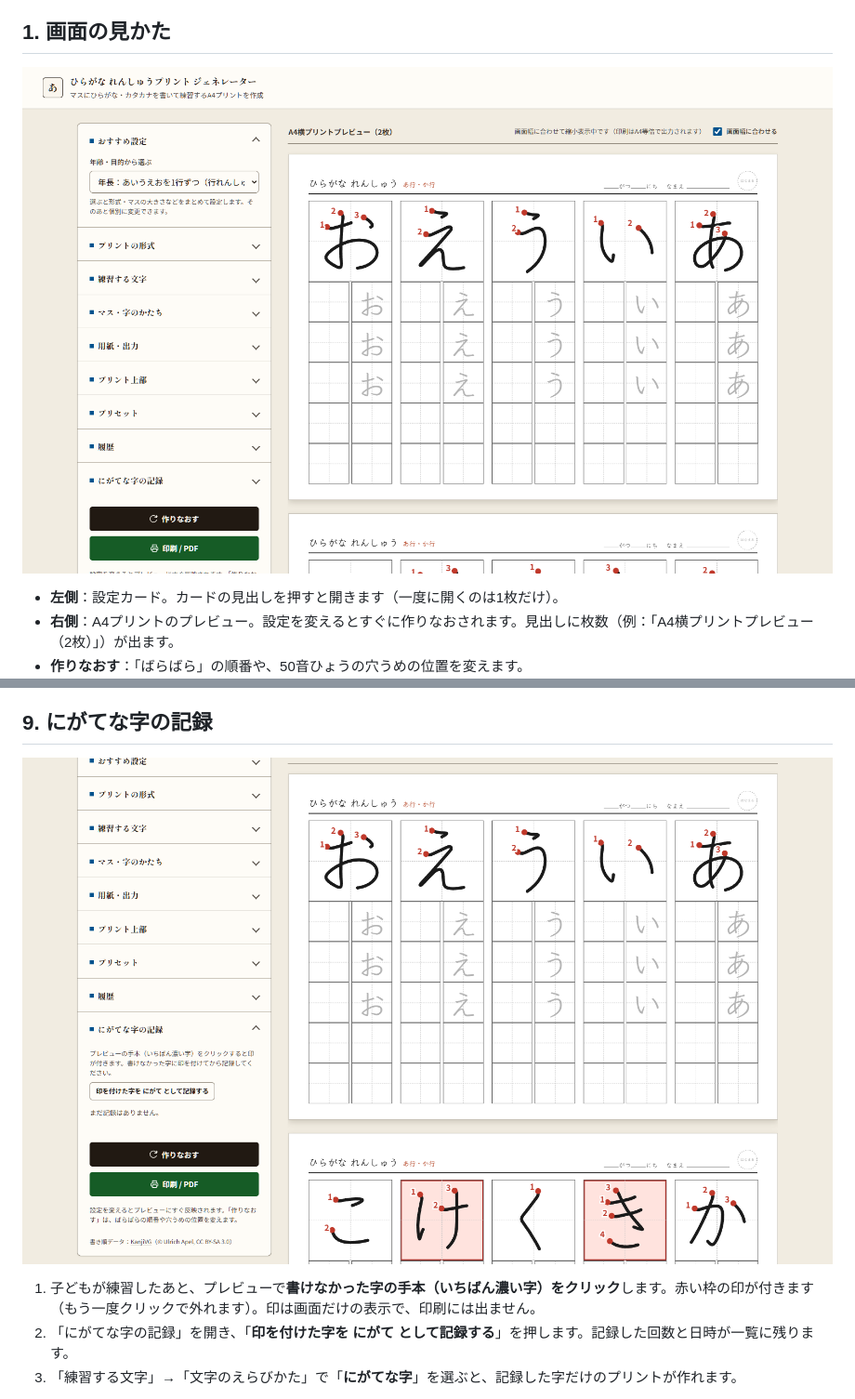
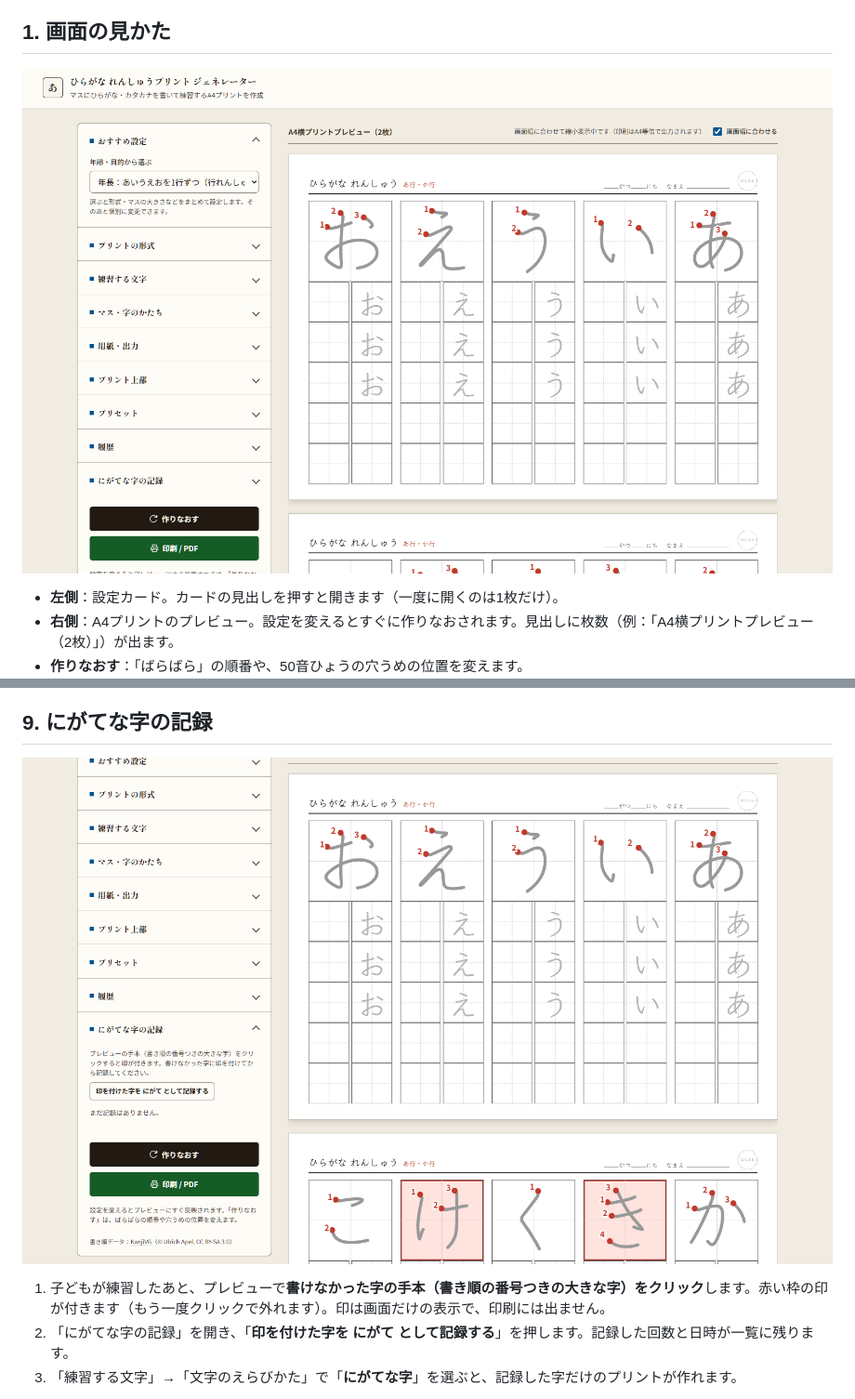
Before and after one commit to Satoshi-Hiramatsu/Hiragana-Homework, a Markdown page: docs/USAGE.md, 2 parts joined by grey strips. Shown at 93% size. Drawn GitHub-style; pictures changed too: docs/screenshots/main-screen.png, docs/screenshots/weak-mark.png.

```diff
--- a/docs/USAGE.md
+++ b/docs/USAGE.md
@@ -144,7 +144,7 @@
 
 ![にがてな字に印を付けた画面](screenshots/weak-mark.png)
 
-1. 子どもが練習したあと、プレビューで**書けなかった字の手本（いちばん濃い字）をクリック**します。赤い枠の印が付きます（もう一度クリックで外れます）。印は画面だけの表示で、印刷には出ません。
+1. 子どもが練習したあと、プレビューで**書けなかった字の手本（書き順の番号つきの大きな字）をクリック**します。赤い枠の印が付きます（もう一度クリックで外れます）。印は画面だけの表示で、印刷には出ません。
 2. 「にがてな字の記録」を開き、「**印を付けた字を にがて として記録する**」を押します。記録した回数と日時が一覧に残ります。
 3. 「練習する文字」→「文字のえらびかた」で「**にがてな字**」を選ぶと、記録した字だけのプリントが作れます。
 
```
Also changed, not shown: other parts of docs/USAGE.md (+1 -1 lines), docs/screenshots/phone-preview.png, docs/screenshots/sheet-line.png, docs/screenshots/sheet-single.png, docs/screenshots/sheet-tate.png, 4 other files.
